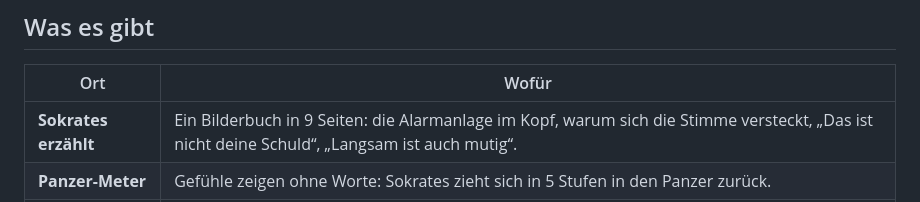
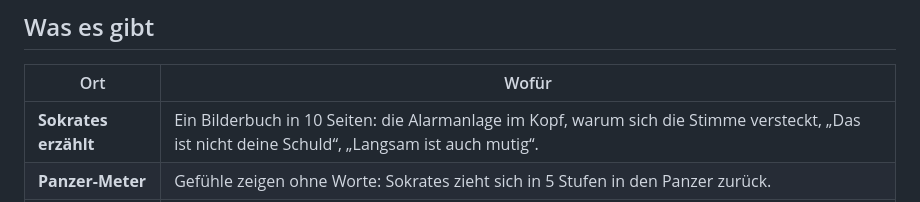
Before and after one commit to Borstwerk/Sokrates-Teich, a Markdown page: README.md, the part around the change. Rendered like a GitHub page.

Commit message:
docs: fix current story page count

```diff
--- a/README.md
+++ b/README.md
@@ -39,7 +39,7 @@ kostenlos und nur für die eigene Familie bereitstellt: **[docs/IPAD.md](docs/IP
 
 | Ort | Wofür |
 |---|---|
-| **Sokrates erzählt** | Ein Bilderbuch in 9 Seiten: die Alarmanlage im Kopf, warum sich die Stimme versteckt, „Das ist nicht deine Schuld“, „Langsam ist auch mutig“. |
+| **Sokrates erzählt** | Ein Bilderbuch in 10 Seiten: die Alarmanlage im Kopf, warum sich die Stimme versteckt, „Das ist nicht deine Schuld“, „Langsam ist auch mutig“. |
 | **Panzer-Meter** | Gefühle zeigen ohne Worte: Sokrates zieht sich in 5 Stufen in den Panzer zurück. |
 | **Mein Körper** | Wo spürt das Kind die Alarmanlage – Kopf, Hals, Herz, Bauch, Hände, Beine oder „ganz müde“? Kindgerechte Erklärung, dass Angst echte Körpergefühle machen kann – mit Hinweis, neue, starke oder häufige Beschwerden Erwachsenen zu zeigen –, dazu Hilfen, eine Karte zum Zeigen und „Für Mama oder Papa merken“. |
 | **Mut-Steine** | Kleine Schritte über den Teich – drei fertige Wege (*Jemand Neues*, *Viele Menschen*, *Ein neuer Ort*) und ein eigener Weg. Die ersten Steine sind immer ohne Worte. |
```
